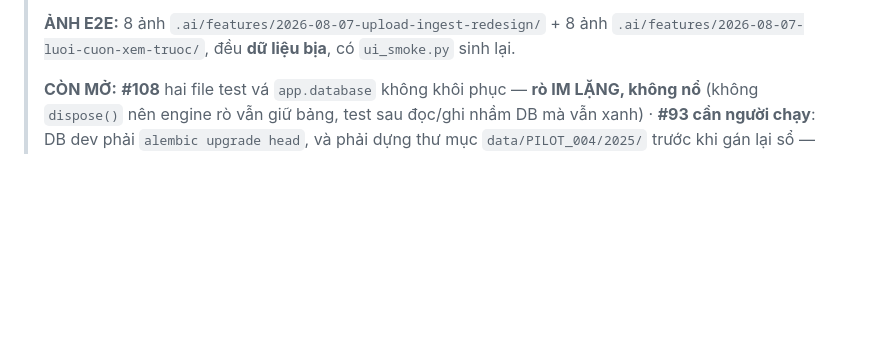
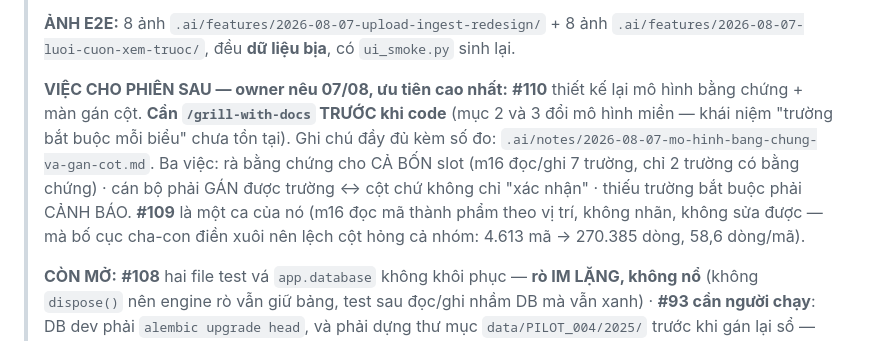
Before and after one commit to TinsuAI/audit-hq-mvp, a Markdown page: .ai/STATUS.md, the part around the change. Drawn GitHub-style; blank space fills up the shorter version.

Commit message:
docs: ghi việc phiên sau — thiết kế lại mô hình bằng chứng + màn gán cột (#110)

```diff
--- a/.ai/STATUS.md
+++ b/.ai/STATUS.md
@@ -44,6 +44,15 @@
 >
 > **ẢNH E2E:** 8 ảnh `.ai/features/2026-08-07-upload-ingest-redesign/` + 8 ảnh
 > `.ai/features/2026-08-07-luoi-cuon-xem-truoc/`, đều **dữ liệu bịa**, có `ui_smoke.py` sinh lại.
+>
+> **VIỆC CHO PHIÊN SAU — owner nêu 07/08, ưu tiên cao nhất:** **#110** thiết kế lại mô hình bằng
+> chứng + màn gán cột. **Cần `/grill-with-docs` TRƯỚC khi code** (mục 2 và 3 đổi mô hình miền —
+> khái niệm "trường bắt buộc mỗi biểu" chưa tồn tại). Ghi chú đầy đủ kèm số đo:
+> `.ai/notes/2026-08-07-mo-hinh-bang-chung-va-gan-cot.md`. Ba việc: rà bằng chứng cho CẢ BỐN slot
+> (m16 đọc/ghi 7 trường, chỉ 2 trường có bằng chứng) · cán bộ phải GÁN được trường ↔ cột chứ không
+> chỉ "xác nhận" · thiếu trường bắt buộc phải CẢNH BÁO. **#109** là một ca của nó (m16 đọc mã thành
+> phẩm theo vị trí, không nhãn, không sửa được — mà bố cục cha-con điền xuôi nên lệch cột hỏng cả
+> nhóm: 4.613 mã → 270.385 dòng, 58,6 dòng/mã).
 >
 > **CÒN MỞ:** **#108** hai file test vá `app.database` không khôi phục — **rò IM LẶNG, không nổ**
 > (không `dispose()` nên engine rò vẫn giữ bảng, test sau đọc/ghi nhầm DB mà vẫn xanh) ·
```
Also changed, not shown: .ai/notes/2026-08-07-mo-hinh-bang-chung-va-gan-cot.md (added, +70 -0 lines).
